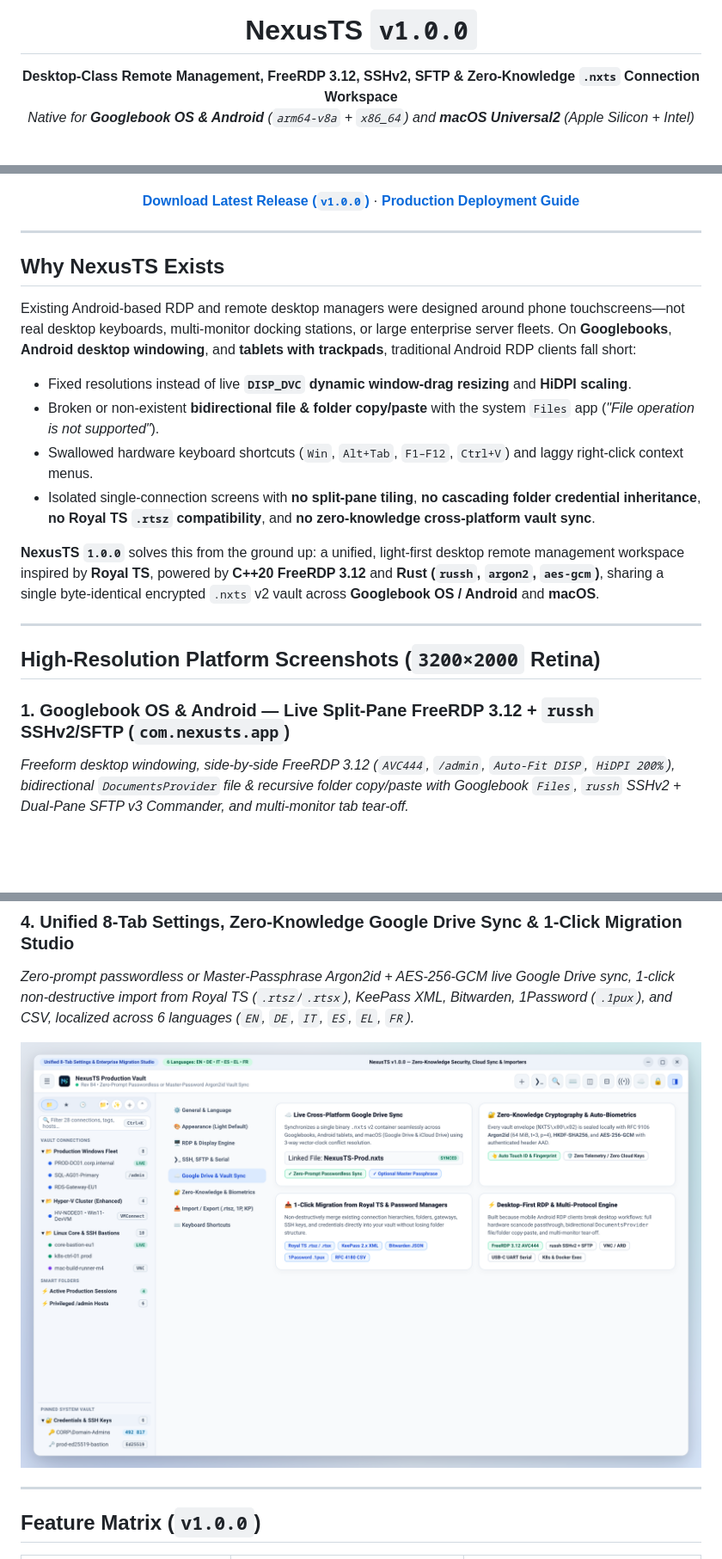
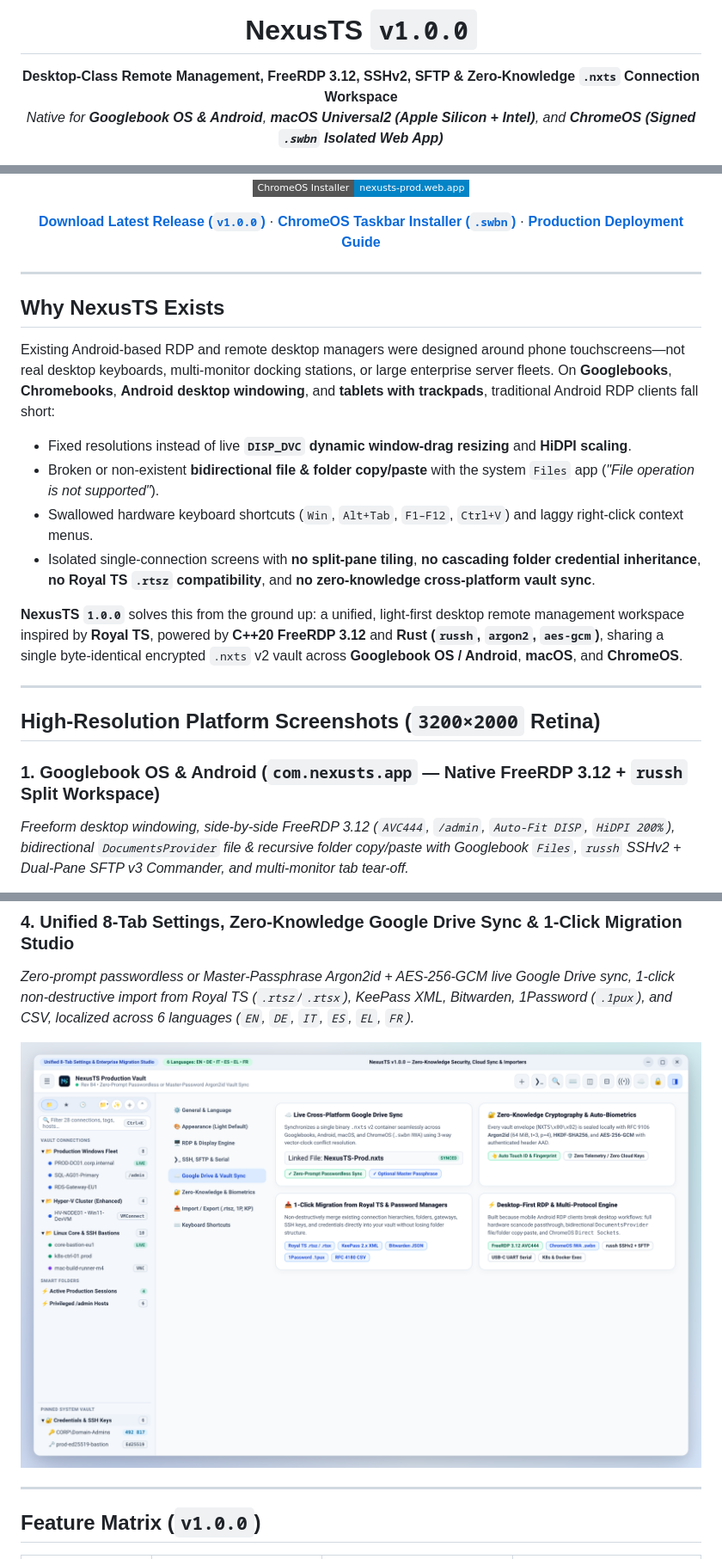
Before and after one commit to petrosvassiliou/NexusTS, a Markdown page: README.md, 3 parts joined by grey strips. Shown at 86% size. Drawn GitHub-style; pictures changed too: docs/screenshots/nexusts-settings-sync-importers.png; badges without logos; blank space fills up the shorter version.

Commit message:
feat(chromeos): ship NexusTS v1.0.0 Signed IWA (.swbn) with STARTTLS + CredSSP v6 NTLMv2 RDP & Taskbar Installer Wizard

```diff
--- a/README.md
+++ b/README.md
@@ -5,6 +5,6 @@
 # NexusTS `v1.0.0`
 
 **Desktop-Class Remote Management, FreeRDP 3.12, SSHv2, SFTP & Zero-Knowledge `.nxts` Connection Workspace**
-*Native for **Googlebook OS & Android** (`arm64-v8a` + `x86_64`) and **macOS Universal2** (Apple Silicon + Intel)*
+*Native for **Googlebook OS & Android**, **macOS Universal2 (Apple Silicon + Intel)**, and **ChromeOS (Signed `.swbn` Isolated Web App)***
 
 [![Release v1.0.0](https://img.shields.io/badge/release-v1.0.0-1d4ed8?style=flat-square)](https://github.com/petrosvassiliou/NexusTS/releases/tag/v1.0.0)
@@ -12,6 +12,7 @@
 [![Vault Crypto](https://img.shields.io/badge/vault-Argon2id%20%2B%20AES--256--GCM-7c3aed?style=flat-square)](#zero-knowledge-nxts-v2-vault--live-cloud-sync)
+[![ChromeOS Installer](https://img.shields.io/badge/ChromeOS%20Installer-nexusts--prod.web.app-0284c7?style=flat-square)](https://nexusts-prod.web.app/)
 
-[**Download Latest Release (`v1.0.0`)**](https://github.com/petrosvassiliou/NexusTS/releases/tag/v1.0.0) · [**Production Deployment Guide**](docs/PRODUCTION_DEPLOYMENT.md)
+[**Download Latest Release (`v1.0.0`)**](https://github.com/petrosvassiliou/NexusTS/releases/tag/v1.0.0) · [**ChromeOS Taskbar Installer (`.swbn`)**](https://nexusts-prod.web.app/) · [**Production Deployment Guide**](docs/PRODUCTION_DEPLOYMENT.md)
 
 </div>
 
@@ -19,19 +20,19 @@
 
 ## Why NexusTS Exists
 
-Existing Android-based RDP and remote desktop managers were designed around phone touchscreens—not real desktop keyboards, multi-monitor docking stations, or large enterprise server fleets. On **Googlebooks**, **Android desktop windowing**, and **tablets with trackpads**, traditional Android RDP clients fall short:
+Existing Android-based RDP and remote desktop managers were designed around phone touchscreens—not real desktop keyboards, multi-monitor docking stations, or large enterprise server fleets. On **Googlebooks**, **Chromebooks**, **Android desktop windowing**, and **tablets with trackpads**, traditional Android RDP clients fall short:
 
 - Fixed resolutions instead of live **`DISP_DVC` dynamic window-drag resizing** and **HiDPI scaling**.
 - Broken or non-existent **bidirectional file & folder copy/paste** with the system `Files` app (*"File operation is not supported"*).
 - Swallowed hardware keyboard shortcuts (`Win`, `Alt+Tab`, `F1–F12`, `Ctrl+V`) and laggy right-click context menus.
 - Isolated single-connection screens with **no split-pane tiling**, **no cascading folder credential inheritance**, **no Royal TS `.rtsz` compatibility**, and **no zero-knowledge cross-platform vault sync**.
 
-**NexusTS `1.0.0`** solves this from the ground up: a unified, light-first desktop remote management workspace inspired by **Royal TS**, powered by **C++20 FreeRDP 3.12** and **Rust (`russh`, `argon2`, `aes-gcm`)**, sharing a single byte-identical encrypted `.nxts` v2 vault across **Googlebook OS / Android** and **macOS**.
+**NexusTS `1.0.0`** solves this from the ground up: a unified, light-first desktop remote management workspace inspired by **Royal TS**, powered by **C++20 FreeRDP 3.12** and **Rust (`russh`, `argon2`, `aes-gcm`)**, sharing a single byte-identical encrypted `.nxts` v2 vault across **Googlebook OS / Android**, **macOS**, and **ChromeOS**.
 
 ---
 
 ## High-Resolution Platform Screenshots (`3200×2000` Retina)
 
-### 1. Googlebook OS & Android — Live Split-Pane FreeRDP 3.12 + `russh` SSHv2/SFTP (`com.nexusts.app`)
+### 1. Googlebook OS & Android (`com.nexusts.app` — Native FreeRDP 3.12 + `russh` Split Workspace)
 *Freeform desktop windowing, side-by-side FreeRDP 3.12 (`AVC444`, `/admin`, `Auto-Fit DISP`, `HiDPI 200%`), bidirectional `DocumentsProvider` file & recursive folder copy/paste with Googlebook `Files`, `russh` SSHv2 + Dual-Pane SFTP v3 Commander, and multi-monitor tab tear-off.*
 
```
Also changed, not shown: other parts of README.md (+40 -30 lines), 13 other files.
